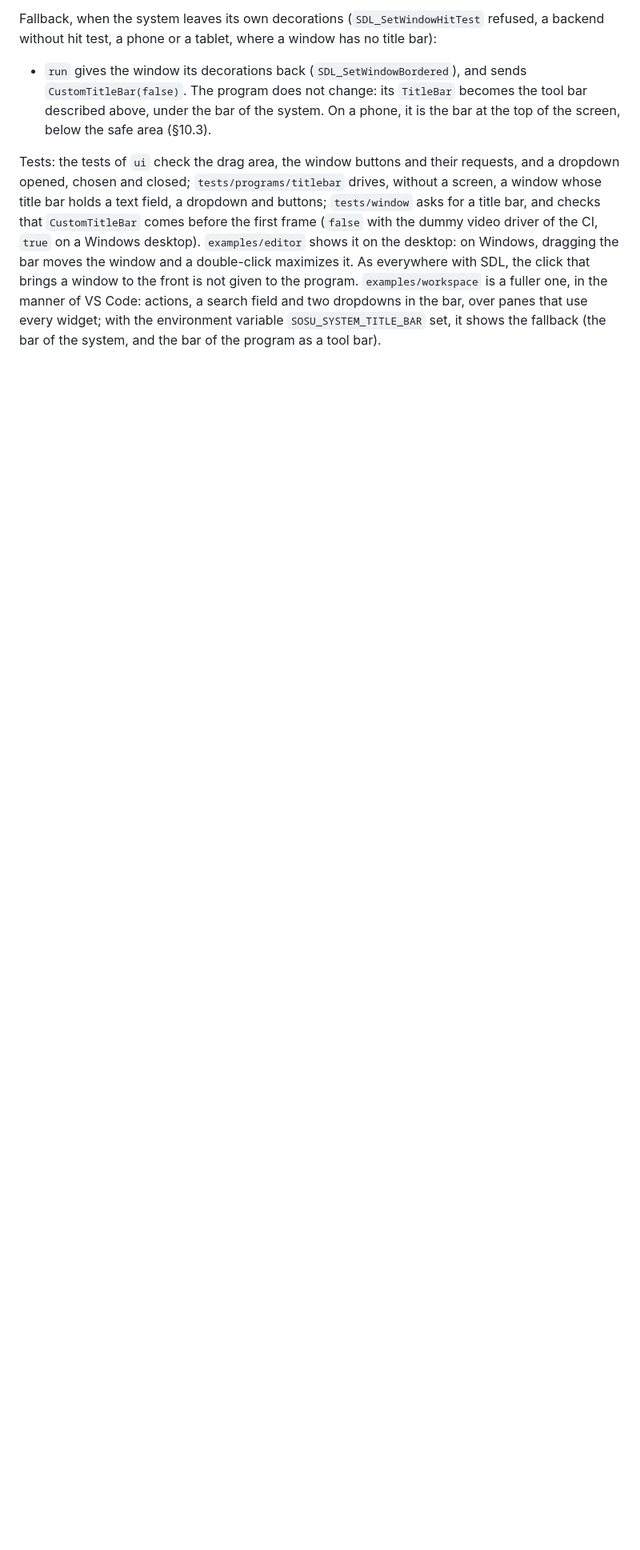
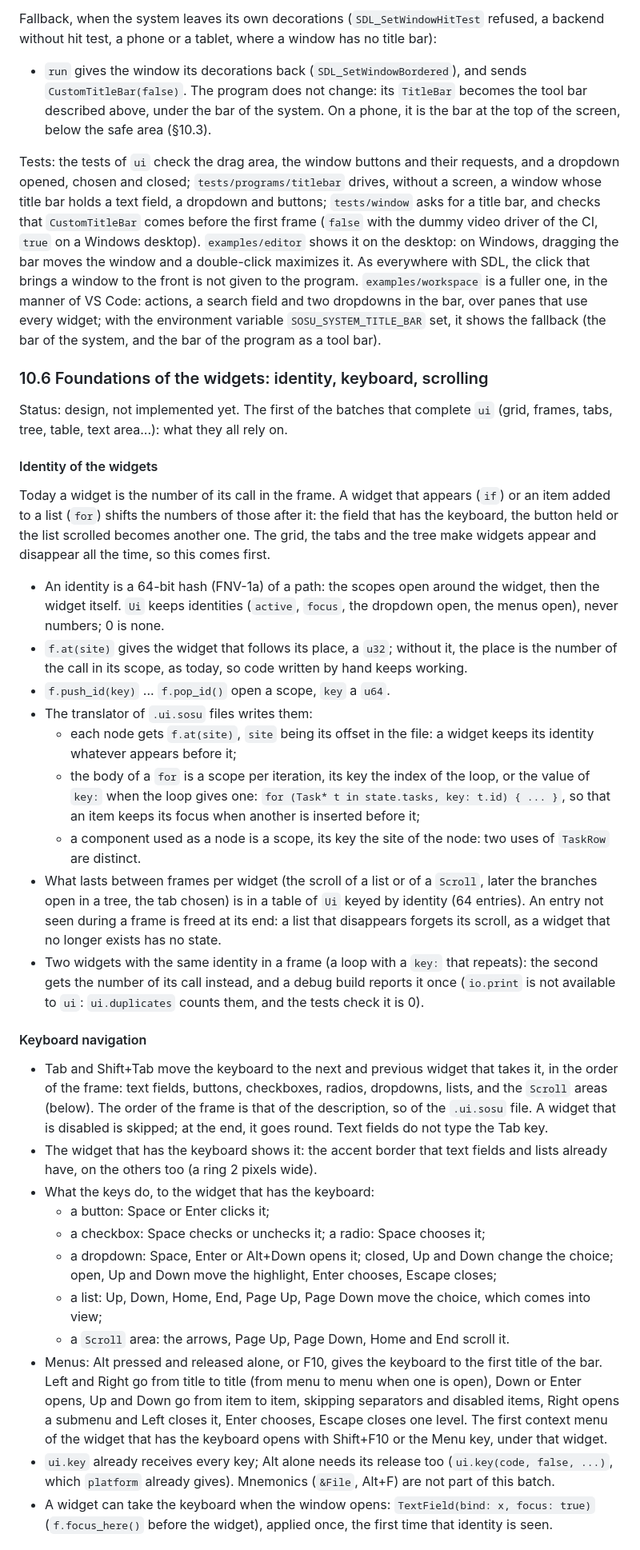
Before and after one commit to Clement-Bonet/Sosu, a Markdown page: docs/SPEC.md, the part around one of its changes. Shown at 80% size. Drawn GitHub-style; blank space fills up the shorter version.

Commit message:
Spec: design of the foundations of the widgets: identity, keyboard, scrolling (§10.6)

```diff
--- a/docs/SPEC.md
+++ b/docs/SPEC.md
@@ -844,3 +844,36 @@ Fallback, when the system leaves its own decorations (`SDL_SetWindowHitTest` ref
 - `run` gives the window its decorations back (`SDL_SetWindowBordered`), and sends `CustomTitleBar(false)`. The program does not change: its `TitleBar` becomes the tool bar described above, under the bar of the system. On a phone, it is the bar at the top of the screen, below the safe area (§10.3).
 
 Tests: the tests of `ui` check the drag area, the window buttons and their requests, and a dropdown opened, chosen and closed; `tests/programs/titlebar` drives, without a screen, a window whose title bar holds a text field, a dropdown and buttons; `tests/window` asks for a title bar, and checks that `CustomTitleBar` comes before the first frame (`false` with the dummy video driver of the CI, `true` on a Windows desktop). `examples/editor` shows it on the desktop: on Windows, dragging the bar moves the window and a double-click maximizes it. As everywhere with SDL, the click that brings a window to the front is not given to the program. `examples/workspace` is a fuller one, in the manner of VS Code: actions, a search field and two dropdowns in the bar, over panes that use every widget; with the environment variable `SOSU_SYSTEM_TITLE_BAR` set, it shows the fallback (the bar of the system, and the bar of the program as a tool bar).
+
+### 10.6 Foundations of the widgets: identity, keyboard, scrolling
+
+Status: design, not implemented yet. The first of the batches that complete `ui` (grid, frames, tabs, tree, table, text area...): what they all rely on.
+
+#### Identity of the widgets
+
+Today a widget is the number of its call in the frame. A widget that appears (`if`) or an item added to a list (`for`) shifts the numbers of those after it: the field that has the keyboard, the button held or the list scrolled becomes another one. The grid, the tabs and the tree make widgets appear and disappear all the time, so this comes first.
+
+- An identity is a 64-bit hash (FNV-1a) of a path: the scopes open around the widget, then the widget itself. `Ui` keeps identities (`active`, `focus`, the dropdown open, the menus open), never numbers; 0 is none.
+- `f.at(site)` gives the widget that follows its place, a `u32`; without it, the place is the number of the call in its scope, as today, so code written by hand keeps working.
+- `f.push_id(key)` ... `f.pop_id()` open a scope, `key` a `u64`.
+- The translator of `.ui.sosu` files writes them:
+  - each node gets `f.at(site)`, `site` being its offset in the file: a widget keeps its identity whatever appears before it;
+  - the body of a `for` is a scope per iteration, its key the index of the loop, or the value of `key:` when the loop gives one: `for (Task* t in state.tasks, key: t.id) { ... }`, so that an item keeps its focus when another is inserted before it;
+  - a component used as a node is a scope, its key the site of the node: two uses of `TaskRow` are distinct.
+- What lasts between frames per widget (the scroll of a list or of a `Scroll`, later the branches open in a tree, the tab chosen) is in a table of `Ui` keyed by identity (64 entries). An entry not seen during a frame is freed at its end: a list that disappears forgets its scroll, as a widget that no longer exists has no state.
+- Two widgets with the same identity in a frame (a loop with a `key:` that repeats): the second gets the number of its call instead, and a debug build reports it once (`io.print` is not available to `ui`: `ui.duplicates` counts them, and the tests check it is 0).
+
+#### Keyboard navigation
+
+- Tab and Shift+Tab move the keyboard to the next and previous widget that takes it, in the order of the frame: text fields, buttons, checkboxes, radios, dropdowns, lists, and the `Scroll` areas (below). The order of the frame is that of the description, so of the `.ui.sosu` file. A widget that is disabled is skipped; at the end, it goes round. Text fields do not type the Tab key.
+- The widget that has the keyboard shows it: the accent border that text fields and lists already have, on the others too (a ring 2 pixels wide).
+- What the keys do, to the widget that has the keyboard:
+  - a button: Space or Enter clicks it;
+  - a checkbox: Space checks or unchecks it; a radio: Space chooses it;
+  - a dropdown: Space, Enter or Alt+Down opens it; closed, Up and Down change the choice; open, Up and Down move the highlight, Enter chooses, Escape closes;
+  - a list: Up, Down, Home, End, Page Up, Page Down move the choice, which comes into view;
+  - a `Scroll` area: the arrows, Page Up, Page Down, Home and End scroll it.
+- Menus: Alt pressed and released alone, or F10, gives the keyboard to the first title of the bar. Left and Right go from title to title (from menu to menu when one is open), Down or Enter opens, Up and Down go from item to item, skipping separators and disabled items, Right opens a submenu and Left closes it, Enter chooses, Escape closes one level. The first context menu of the widget that has the keyboard opens with Shift+F10 or the Menu key, under that widget.
+- `ui.key` already receives every key; Alt alone needs its release too (`ui.key(code, false, ...)`, which `platform` already gives). Mnemonics (`&File`, Alt+F) are not part of this batch.
+- A widget can take the keyboard when the window opens: `TextField(bind: x, focus: true)` (`f.focus_here()` before the widget), applied once, the first time that identity is seen.
+
```
Also changed, not shown: other parts of docs/SPEC.md (+18 -3 lines).
